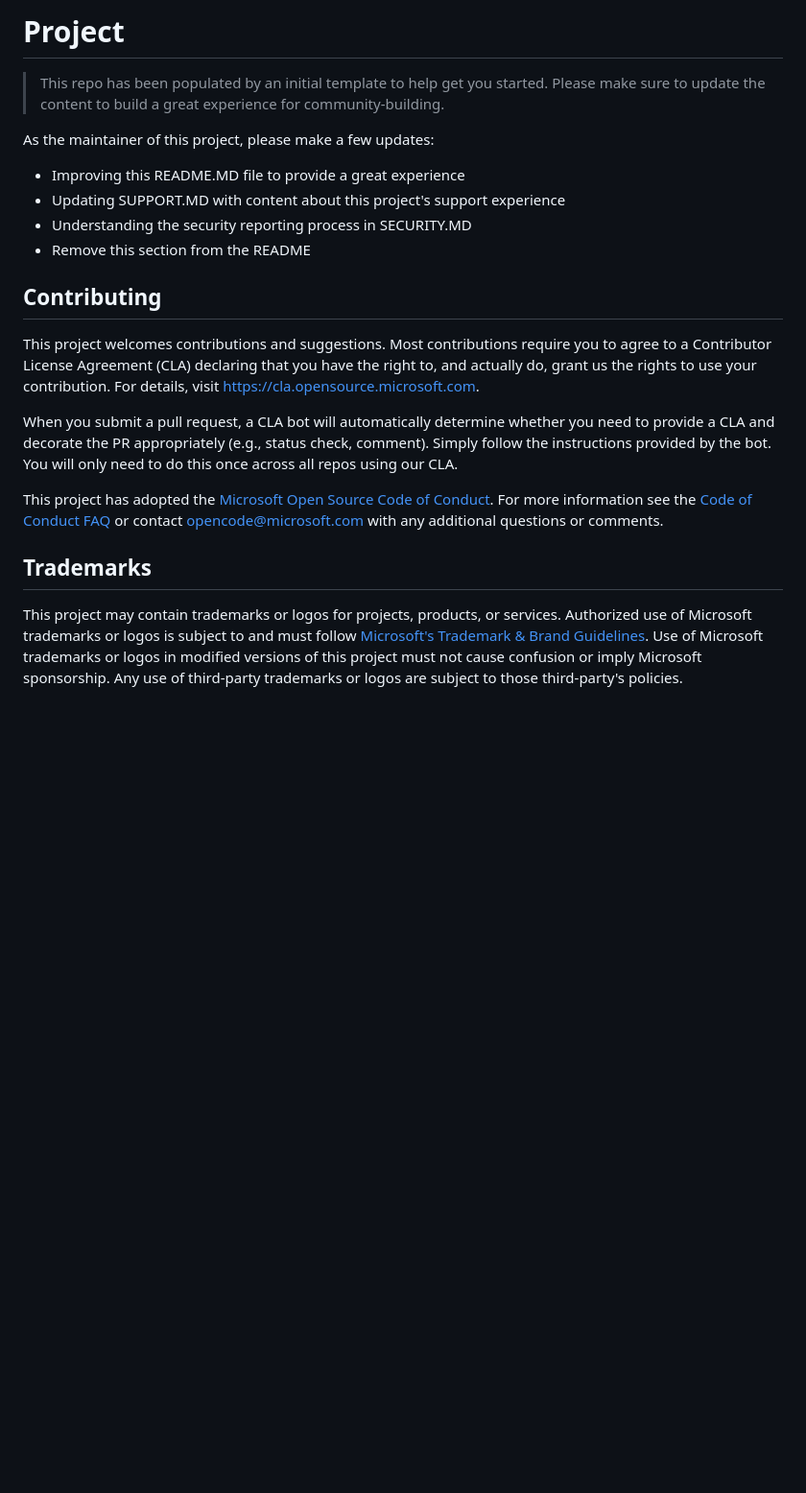
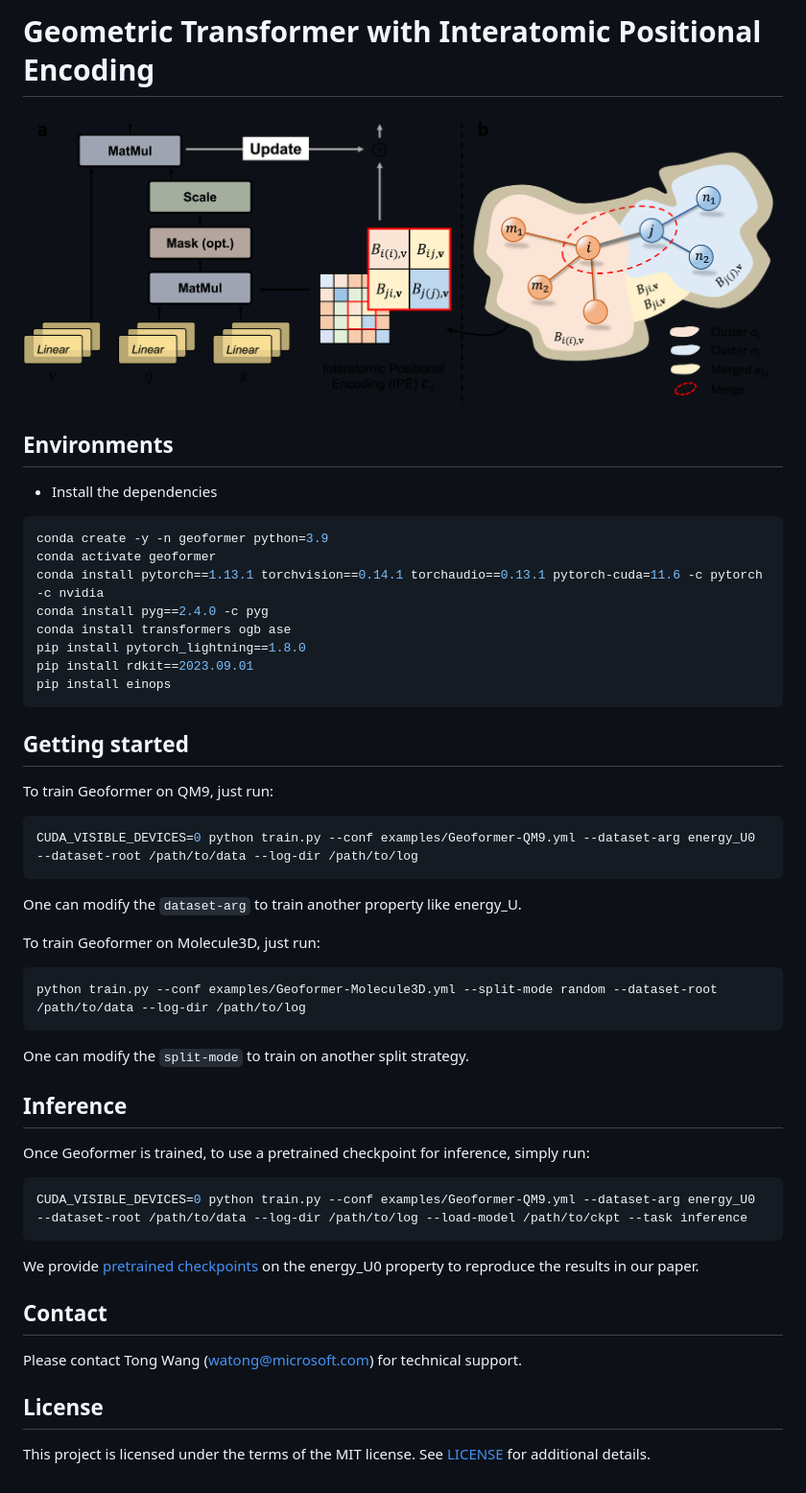
Before and after one commit to microsoft/AI2BMD, a Markdown page: README.md, the part around the change. Shown: that part at 96% size. Drawn GitHub-style; pictures changed too: ipe.png (added); blank space fills up the shorter version.

Commit message:
initial commit

````diff
--- a/README.md
+++ b/README.md
@@ -1,33 +1,54 @@
-# Project
+# Geometric Transformer with Interatomic Positional Encoding
 
-> This repo has been populated by an initial template to help get you started. Please
-> make sure to update the content to build a great experience for community-building.
+<img src="ipe.png" width=100%>
 
-As the maintainer of this project, please make a few updates:
+## Environments
 
-- Improving this README.MD file to provide a great experience
-- Updating SUPPORT.MD with content about this project's support experience
-- Understanding the security reporting process in SECURITY.MD
-- Remove this section from the README
+- Install the dependencies
 
-## Contributing
+```shell
+conda create -y -n geoformer python=3.9
+conda activate geoformer
+conda install pytorch==1.13.1 torchvision==0.14.1 torchaudio==0.13.1 pytorch-cuda=11.6 -c pytorch -c nvidia
+conda install pyg==2.4.0 -c pyg
+conda install transformers ogb ase
+pip install pytorch_lightning==1.8.0
+pip install rdkit==2023.09.01
+pip install einops
+```
 
-This project welcomes contributions and suggestions.  Most contributions require you to agree to a
-Contributor License Agreement (CLA) declaring that you have the right to, and actually do, grant us
-the rights to use your contribution. For details, visit https://cla.opensource.microsoft.com.
+## Getting started
 
-When you submit a pull request, a CLA bot will automatically determine whether you need to provide
-a CLA and decorate the PR appropriately (e.g., status check, comment). Simply follow the instructions
-provided by the bot. You will only need to do this once across all repos using our CLA.
+To train Geoformer on QM9, just run:
 
-This project has adopted the [Microsoft Open Source Code of Conduct](https://opensource.microsoft.com/codeofconduct/).
-For more information see the [Code of Conduct FAQ](https://opensource.microsoft.com/codeofconduct/faq/) or
-contact [opencode@microsoft.com](mailto:opencode@microsoft.com) with any additional questions or comments.
+```shell
+CUDA_VISIBLE_DEVICES=0 python train.py --conf examples/Geoformer-QM9.yml --dataset-arg energy_U0 --dataset-root /path/to/data --log-dir /path/to/log
+```
 
-## Trademarks
+One can modify the ```dataset-arg``` to train another property like energy_U.
 
-This project may contain trademarks or logos for projects, products, or services. Authorized use of Microsoft
-trademarks or logos is subject to and must follow
-[Microsoft's Trademark & Brand Guidelines](https://www.microsoft.com/en-us/legal/intellectualproperty/trademarks/usage/general).
-Use of Microsoft trademarks or logos in modified versions of this project must not cause confusion or imply Microsoft sponsorship.
-Any use of third-party trademarks or logos are subject to those third-party's policies.
+To train Geoformer on Molecule3D, just run:
+
+```shell
+python train.py --conf examples/Geoformer-Molecule3D.yml --split-mode random --dataset-root /path/to/data --log-dir /path/to/log
+```
+
+One can modify the ```split-mode``` to train on another split strategy.
+
+## Inference
+
+Once Geoformer is trained, to use a pretrained checkpoint for inference, simply run:
+
+```shell
+CUDA_VISIBLE_DEVICES=0 python train.py --conf examples/Geoformer-QM9.yml --dataset-arg energy_U0 --dataset-root /path/to/data --log-dir /path/to/log --load-model /path/to/ckpt --task inference
+```
+
+We provide [pretrained checkpoints](./examples/energy_U0.ckpt) on the energy_U0 property to reproduce the results in our paper.
+
+## Contact
+
+Please contact Tong Wang (watong@microsoft.com) for technical support.
+
+## License
+
+This project is licensed under the terms of the MIT license. See [LICENSE](https://github.com/microsoft/ViSNet/blob/main/LICENSE) for additional details.
````
Also changed, not shown: 18 other files.
